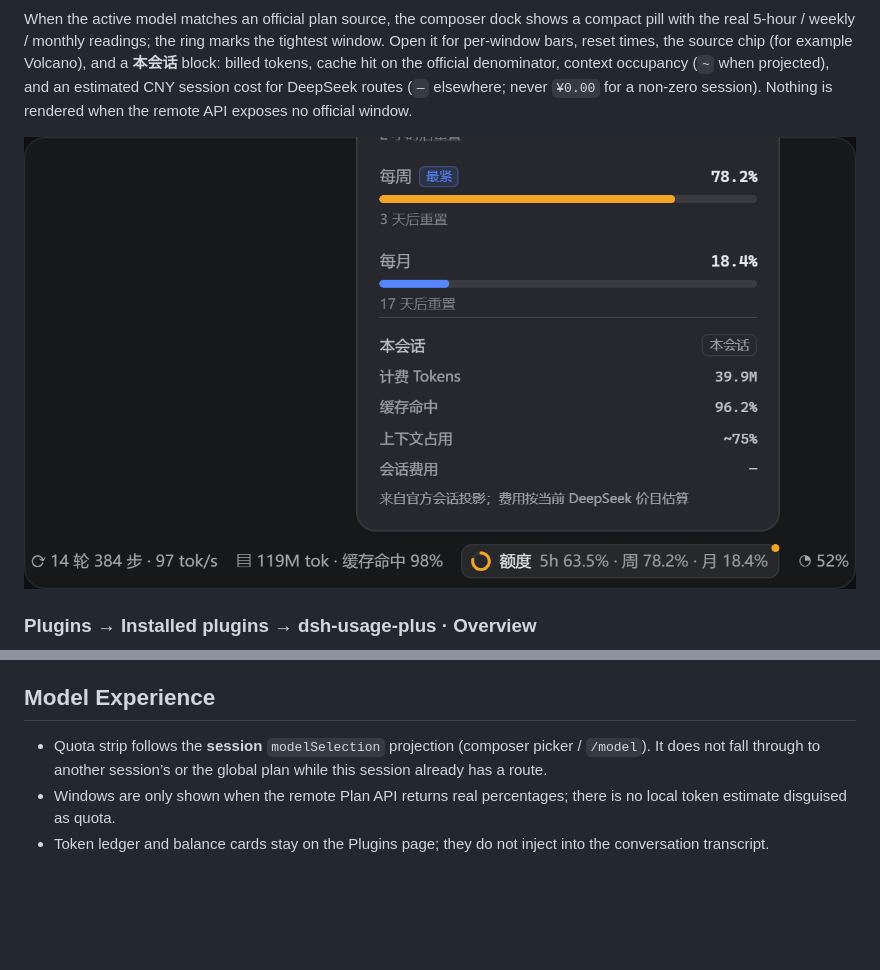
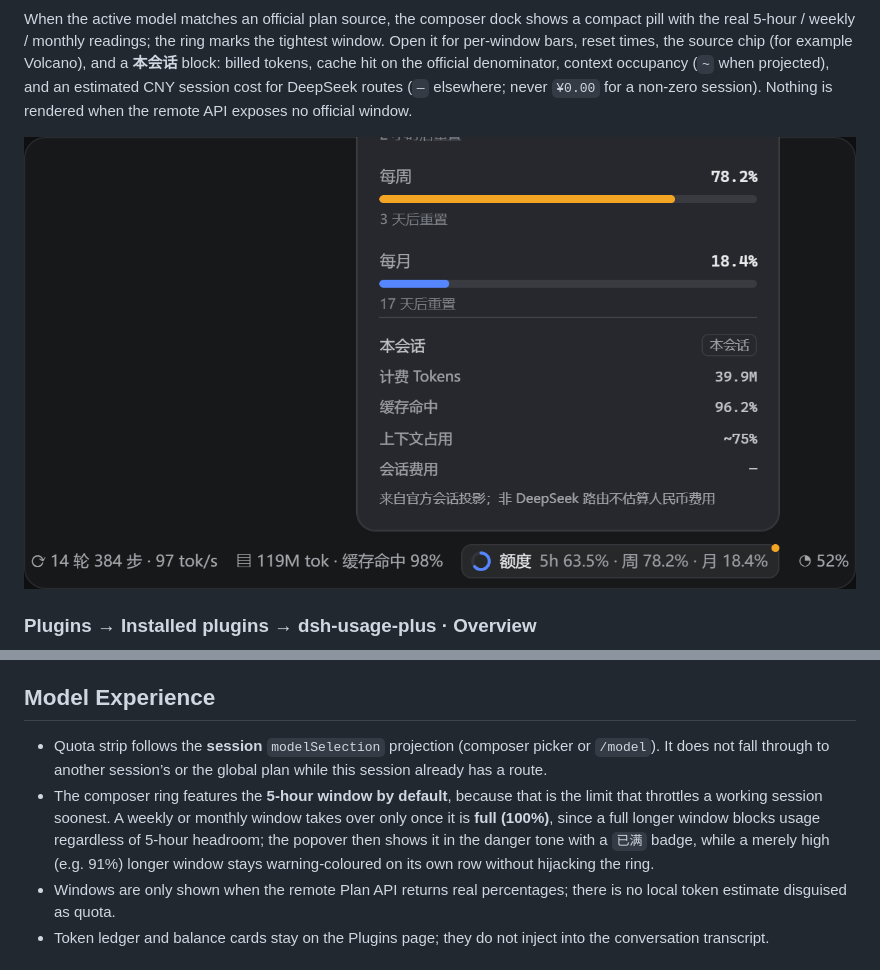
Before and after one commit to qxcool/dsh-usage-plus, a Markdown page: README.md, 2 parts joined by grey strips. Drawn GitHub-style; pictures changed too: docs/screenshots/composer-plan-strip-open.png; blank space fills up the shorter version.

```diff
--- a/README.md
+++ b/README.md
@@ -180,7 +180,8 @@ This endpoint is the console's **internal, undocumented** API. It is best-effort
 
 ## Model Experience
 
-- Quota strip follows the **session** `modelSelection` projection (composer picker / `/model`). It does not fall through to another session’s or the global plan while this session already has a route.
+- Quota strip follows the **session** `modelSelection` projection (composer picker or `/model`). It does not fall through to another session’s or the global plan while this session already has a route.
+- The composer ring features the **5-hour window by default**, because that is the limit that throttles a working session soonest. A weekly or monthly window takes over only once it is **full (100%)**, since a full longer window blocks usage regardless of 5-hour headroom; the popover then shows it in the danger tone with a `已满` badge, while a merely high (e.g. 91%) longer window stays warning-coloured on its own row without hijacking the ring.
 - Windows are only shown when the remote Plan API returns real percentages; there is no local token estimate disguised as quota.
 - Token ledger and balance cards stay on the Plugins page; they do not inject into the conversation transcript.
 
```
Also changed, not shown: README.zh.md (+1 -0 lines), 17 other files.
